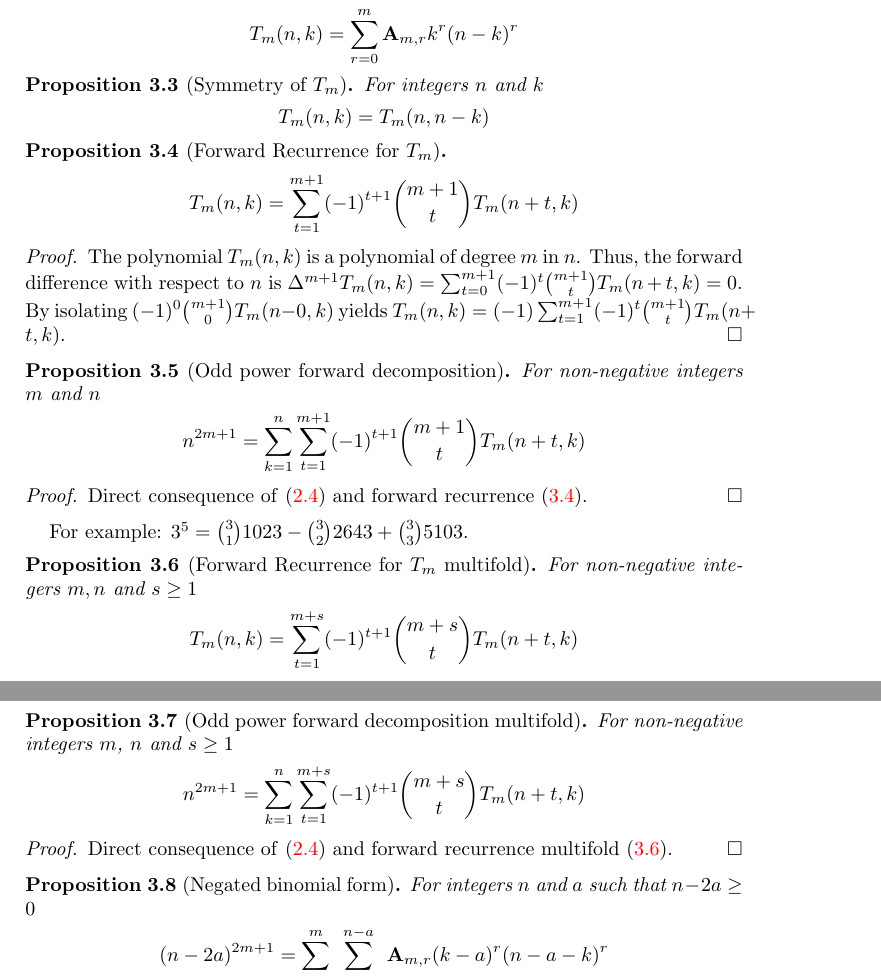
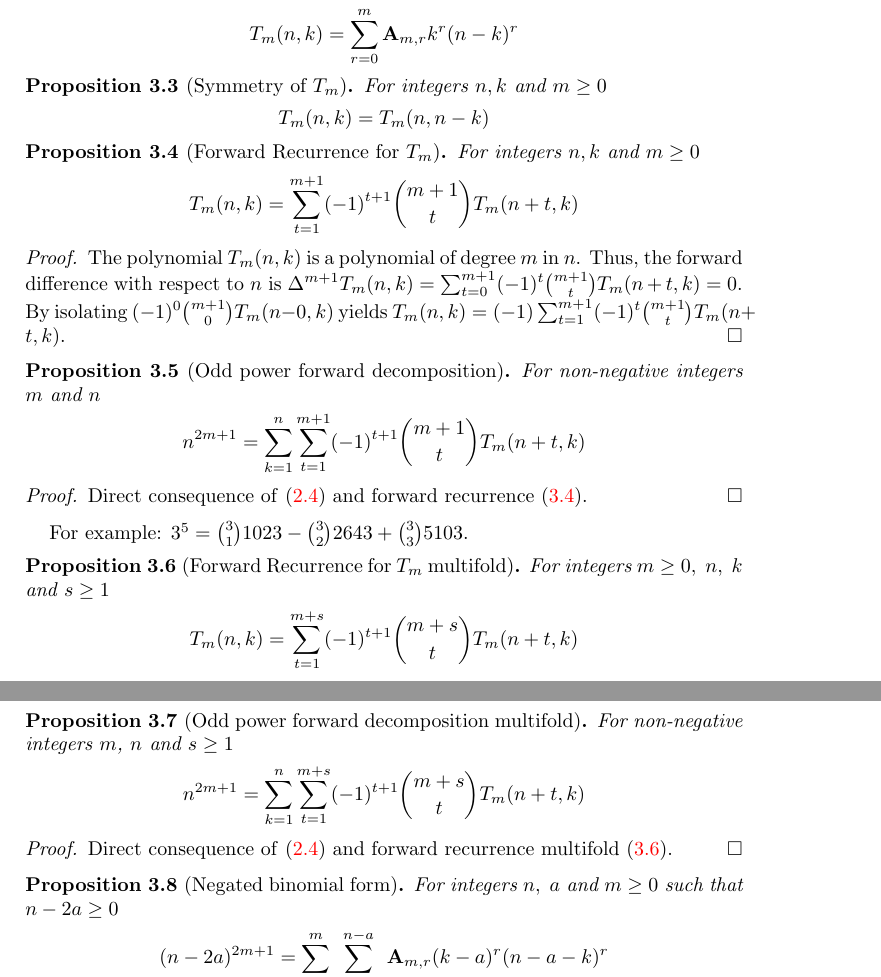
Before and after one commit to kolosovpetro/DiscussionOnCoefficientsOfOddPolynomialIdentity, a LaTeX paper (src/DiscussionOnCoefficientsOfOddPolynomialIdentity.tex, which reads src/sections/04_interesting_observations.tex): two parts of pages 7 and 8 of 8, joined at a grey line, cut so that both start at the same text. Compiled offline with pdfLaTeX.

Commit message:
definition spaces | submitted

```diff
--- a/src/sections/04_interesting_observations.tex
+++ b/src/sections/04_interesting_observations.tex
@@ -25,12 +25,13 @@ with identity in terms of bivariate function $k(n-k)$ and numbers $\coeffA{m}{r}
 
 \begin{proposition}[Symmetry of $T_m$]
     \label{prop:Tm-symmetry}
-    For integers $n$ and $k$
+    For integers $n,k$ and $m\geq 0$
     \begin{align*}
         T_{m} (n, k) = T_{m} (n, n-k)
     \end{align*}
 \end{proposition}
 \begin{proposition}[Forward Recurrence for $T_m$]
+    For integers $n,k$ and $m\geq 0$
     \label{prop:Tm-recurrence-forward}
     \begin{align*}
         T_{m} (n,k) = \sum_{t=1}^{m+1} (-1)^{t+1} \binom{m+1}{t} T_{m} (n+t, k)
@@ -57,7 +58,7 @@ with identity in terms of bivariate function $k(n-k)$ and numbers $\coeffA{m}{r}
 \end{proposition}
 For example: $3^5 = \binom{3}{1} 1023 - \binom{3}{2} 2643 + \binom{3}{3} 5103$.
 \begin{proposition}[Forward Recurrence for $T_m$ multifold]
-    For non-negative integers $m,n$ and $s \geq 1$
+    For integers $m \geq 0, \; n, \; k$ and $s \geq 1$
     \label{prop:Tm-recurrence-forward-multifold}
     \begin{align*}
         T_{m} (n,k) = \sum_{t=1}^{m+s} (-1)^{t+1} \binom{m+s}{t} T_{m} (n+t, k)
@@ -77,7 +78,7 @@ For example: $3^5 = \binom{3}{1} 1023 - \binom{3}{2} 2643 + \binom{3}{3} 5103$.
 \end{proposition}
 \begin{proposition}[Negated binomial form]
     \label{prop:negated-binomial-form}
-    For integers $n$ and $a$ such that $n-2a \geq 0$
+    For integers $n, \; a$ and $m\geq 0$ such that $n-2a \geq 0$
     \begin{align*}
     (n-2a)^{2m+1} = \sum_{r=0}^{m} \sum_{k=a+1}^{n-a} \coeffA{m}{r} (k-a)^r (n-a-k)^r
     \end{align*}
```
Also changed, not shown: out/DiscussionOnCoefficientsOfOddPolynomialIdentity.pdf.
